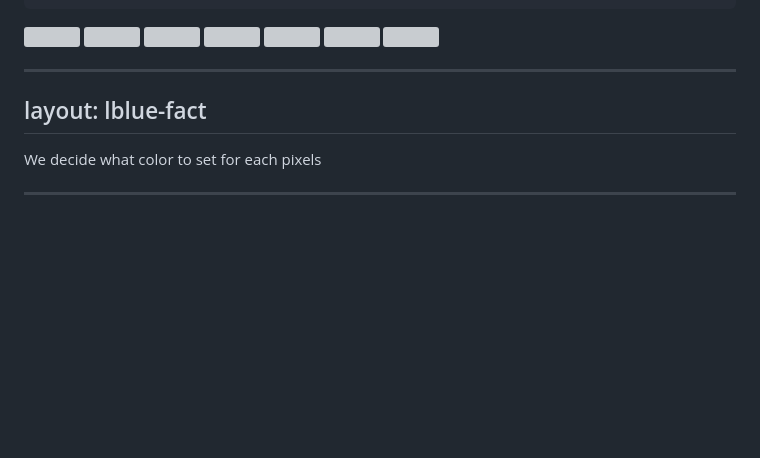
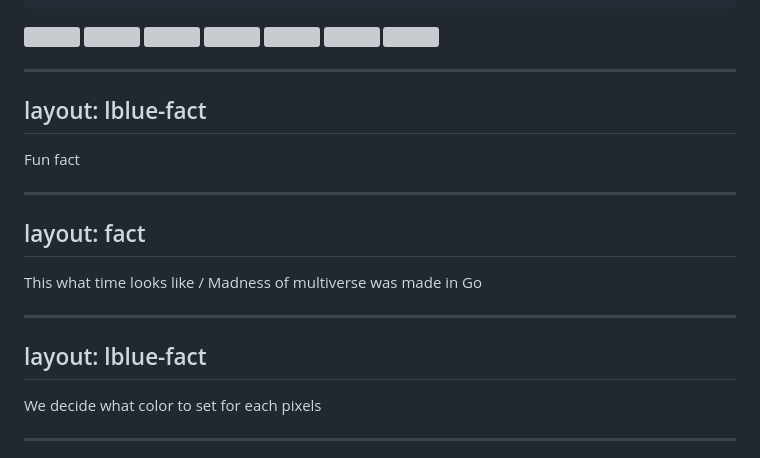
Before and after one commit to mcaci/golab25-ColorsGifsGo-slides, a Markdown page: slides.md, the part around the change. GitHub-like rendering; blank space fills up the shorter version; grey boxes are pictures that could not be loaded.

Commit message:
Prepare fun fact for first section

```diff
--- a/slides.md
+++ b/slides.md
@@ -314,6 +314,18 @@ Or we can even visualize the flow of time. By the way if your really want to see
 layout: lblue-fact
 ---
 
+Fun fact
+
+---
+layout: fact
+---
+
+This what time looks like / Madness of multiverse was made in Go
+
+---
+layout: lblue-fact
+---
+
 We decide what color to set for each pixels
 
 <!-- And this is the basics of creating an image, now setting pixels is fun and imaginative, but we can use some tools to improve our outcome -->
```
